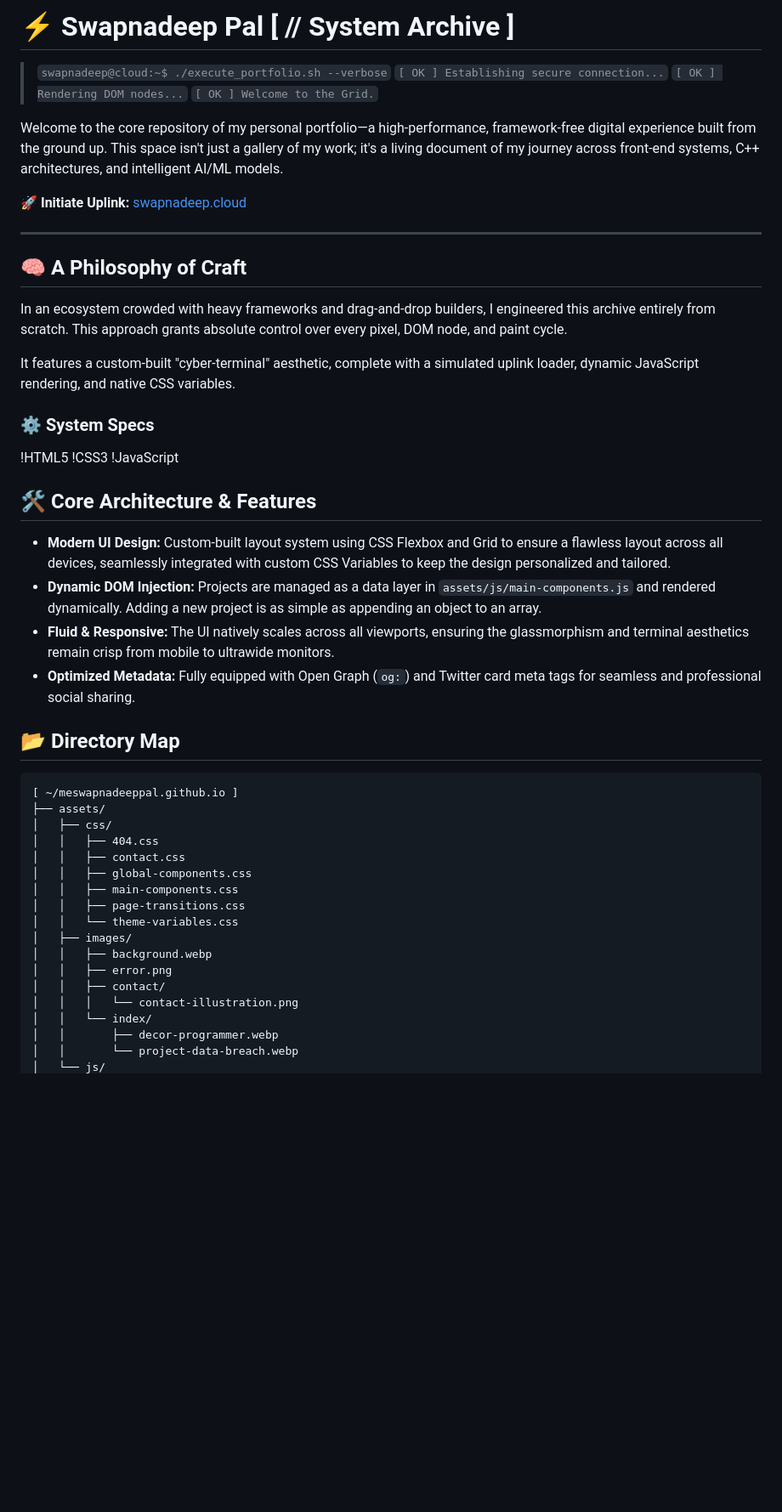
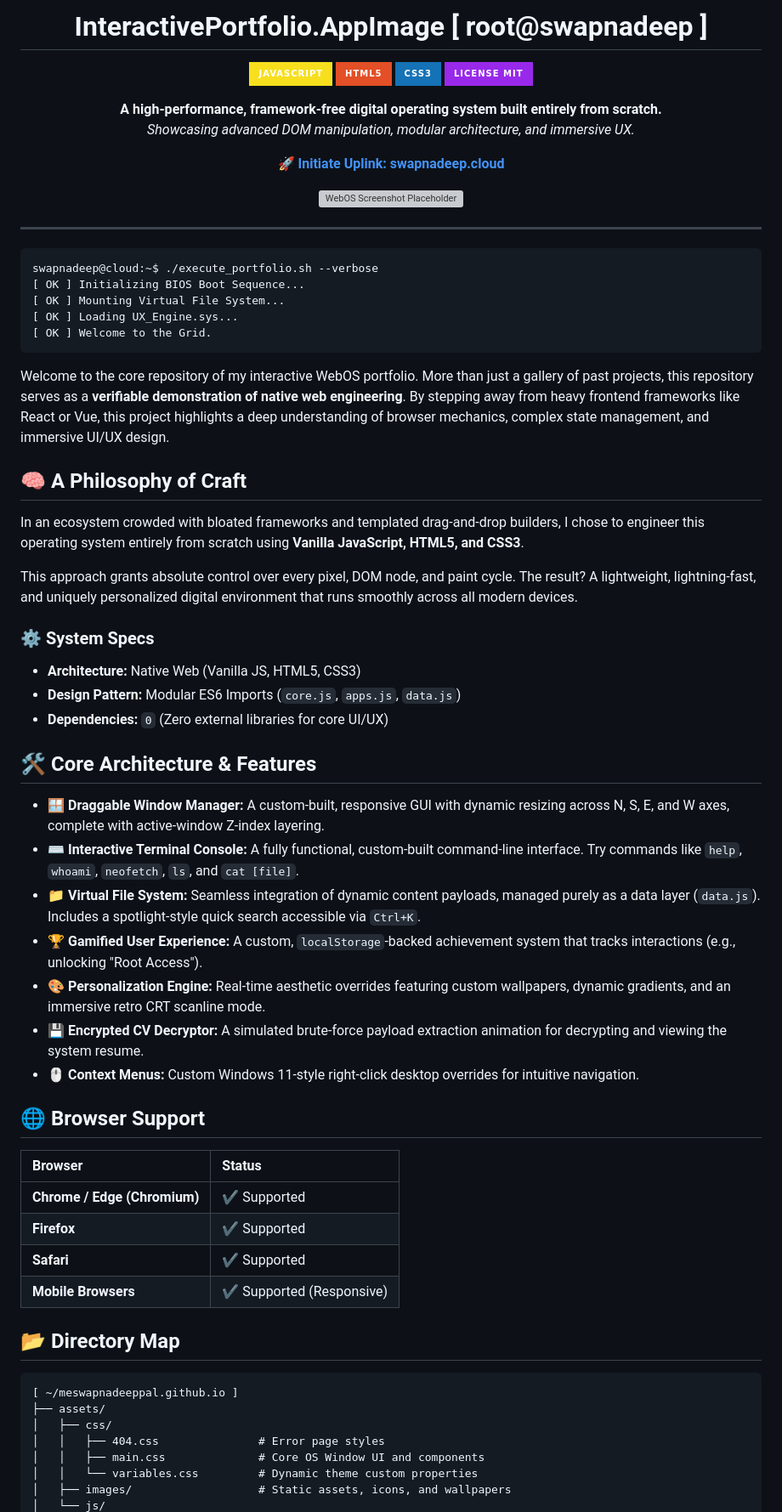
Before and after one commit to meswapnadeeppal/meswapnadeeppal.github.io, a Markdown page: README.md, the part around one of its changes. Shown at 85% size. Drawn GitHub-style; badges without logos; blank space fills up the shorter version; grey boxes are pictures that could not be loaded.

Commit message:
feat: README.md

````diff
--- a/README.md
+++ b/README.md
@@ -1,32 +1,66 @@
-# ⚡ Swapnadeep Pal [ // System Archive ]
+<h1 align="center">InteractivePortfolio.AppImage [ root@swapnadeep ]</h1>
+<p align="center">
+  <img src="https://img.shields.io/badge/JavaScript-F7DF1E?style=for-the-badge&logo=javascript&logoColor=black" alt="Vanilla JS" />
+  <img src="https://img.shields.io/badge/HTML5-E34F26?style=for-the-badge&logo=html5&logoColor=white" alt="HTML5" />
+  <img src="https://img.shields.io/badge/CSS3-1572B6?style=for-the-badge&logo=cssdesignawards&logoColor=white" alt="CSS3" />
+  <img src="https://img.shields.io/badge/License_MIT-9929ea?style=for-the-badge&logo=github&logoColor=white" alt="License" />
+</p>
 
-> `swapnadeep@cloud:~$ ./execute_portfolio.sh --verbose`
-> `[ OK ] Establishing secure connection...`
-> `[ OK ] Rendering DOM nodes...`
-> `[ OK ] Welcome to the Grid.`
+<p align="center">
+  <b>A high-performance, framework-free digital operating system built entirely from scratch.</b><br>
+  <i>Showcasing advanced DOM manipulation, modular architecture, and immersive UX.</i>
+</p>
 
-Welcome to the core repository of my personal portfolio—a high-performance, framework-free digital experience built from the ground up. This space isn't just a gallery of my work; it's a living document of my journey across front-end systems, C++ architectures, and intelligent AI/ML models.
+<p align="center">
+  <a href="https://swapnadeep.cloud"><b>🚀 Initiate Uplink: swapnadeep.cloud</b></a>
+</p>
 
-**🚀 Initiate Uplink:** [swapnadeep.cloud](https://swapnadeep.cloud)
+<p align="center">
+  <img src="/assets/images/readme.webp" alt="WebOS Screenshot Placeholder" width="800" style="border-radius: 8px; box-shadow: 0 4px 8px var(--halloween-purple);">
+</p>
 
 ---
 
+```bash
+swapnadeep@cloud:~$ ./execute_portfolio.sh --verbose
+[ OK ] Initializing BIOS Boot Sequence...
+[ OK ] Mounting Virtual File System...
+[ OK ] Loading UX_Engine.sys...
+[ OK ] Welcome to the Grid.
+```
+
+Welcome to the core repository of my interactive WebOS portfolio. More than just a gallery of past projects, this repository serves as a **verifiable demonstration of native web engineering**. By stepping away from heavy frontend frameworks like React or Vue, this project highlights a deep understanding of browser mechanics, complex state management, and immersive UI/UX design.
+
 ## 🧠 A Philosophy of Craft
 
-In an ecosystem crowded with heavy frameworks and drag-and-drop builders, I engineered this archive entirely from scratch. This approach grants absolute control over every pixel, DOM node, and paint cycle.
+In an ecosystem crowded with bloated frameworks and templated drag-and-drop builders, I chose to engineer this operating system entirely from scratch using **Vanilla JavaScript, HTML5, and CSS3**.
 
-It features a custom-built "cyber-terminal" aesthetic, complete with a simulated uplink loader, dynamic JavaScript rendering, and native CSS variables.
+This approach grants absolute control over every pixel, DOM node, and paint cycle. The result? A lightweight, lightning-fast, and uniquely personalized digital environment that runs smoothly across all modern devices.
 
 ### ⚙️ System Specs
 
-!HTML5 !CSS3 !JavaScript
+- **Architecture:** Native Web (Vanilla JS, HTML5, CSS3)
+- **Design Pattern:** Modular ES6 Imports (`core.js`, `apps.js`, `data.js`)
+- **Dependencies:** `0` (Zero external libraries for core UI/UX)
 
 ## 🛠️ Core Architecture & Features
 
-- **Modern UI Design:** Custom-built layout system using CSS Flexbox and Grid to ensure a flawless layout across all devices, seamlessly integrated with custom CSS Variables to keep the design personalized and tailored.
-- **Dynamic DOM Injection:** Projects are managed as a data layer in `assets/js/main-components.js` and rendered dynamically. Adding a new project is as simple as appending an object to an array.
-- **Fluid & Responsive:** The UI natively scales across all viewports, ensuring the glassmorphism and terminal aesthetics remain crisp from mobile to ultrawide monitors.
-- **Optimized Metadata:** Fully equipped with Open Graph (`og:`) and Twitter card meta tags for seamless and professional social sharing.
+- **🪟 Draggable Window Manager:** A custom-built, responsive GUI with dynamic resizing across N, S, E, and W axes, complete with active-window Z-index layering.
+- **⌨️ Interactive Terminal Console:** A fully functional, custom-built command-line interface. Try commands like `help`, `whoami`, `neofetch`, `ls`, and `cat [file]`.
+- **📁 Virtual File System:** Seamless integration of dynamic content payloads, managed purely as a data layer (`data.js`). Includes a spotlight-style quick search accessible via `Ctrl+K`.
+- **🏆 Gamified User Experience:** A custom, `localStorage`-backed achievement system that tracks interactions (e.g., unlocking "Root Access").
+- **🎨 Personalization Engine:** Real-time aesthetic overrides featuring custom wallpapers, dynamic gradients, and an immersive retro CRT scanline mode.
+- **💾 Encrypted CV Decryptor:** A simulated brute-force payload extraction animation for decrypting and viewing the system resume.
+- **🖱️ Context Menus:** Custom Windows 11-style right-click desktop overrides for intuitive navigation.
+
+## 🌐 Browser Support
+
+| Browser                      | Status                    |
+| :--------------------------- | :------------------------ |
+| **Chrome / Edge (Chromium)** | ✔️ Supported              |
+| **Firefox**                  | ✔️ Supported              |
+| **Safari**                   | ✔️ Supported              |
+| **Mobile Browsers**          | ✔️ Supported (Responsive) |
 
 ## 📂 Directory Map
 
@@ -34,18 +68,8 @@ It features a custom-built "cyber-terminal" aesthetic, complete with a simulated
 [ ~/meswapnadeeppal.github.io ]
 ├── assets/
 │   ├── css/
-│   │   ├── 404.css
-│   │   ├── contact.css
-│   │   ├── global-components.css
-│   │   ├── main-components.css
-│   │   ├── page-transitions.css
-│   │   └── theme-variables.css
-│   ├── images/
-│   │   ├── background.webp
-│   │   ├── error.png
-│   │   ├── contact/
-│   │   │   └── contact-illustration.png
-│   │   └── index/
-│   │       ├── decor-programmer.webp
-│   │       └── project-data-breach.webp
+│   │   ├── 404.css               # Error page styles
+│   │   ├── main.css              # Core OS Window UI and components
+│   │   └── variables.css         # Dynamic theme custom properties
+│   ├── images/                   # Static assets, icons, and wallpapers
 │   └── js/
````
Also changed, not shown: other parts of README.md (+10 -11 lines).
